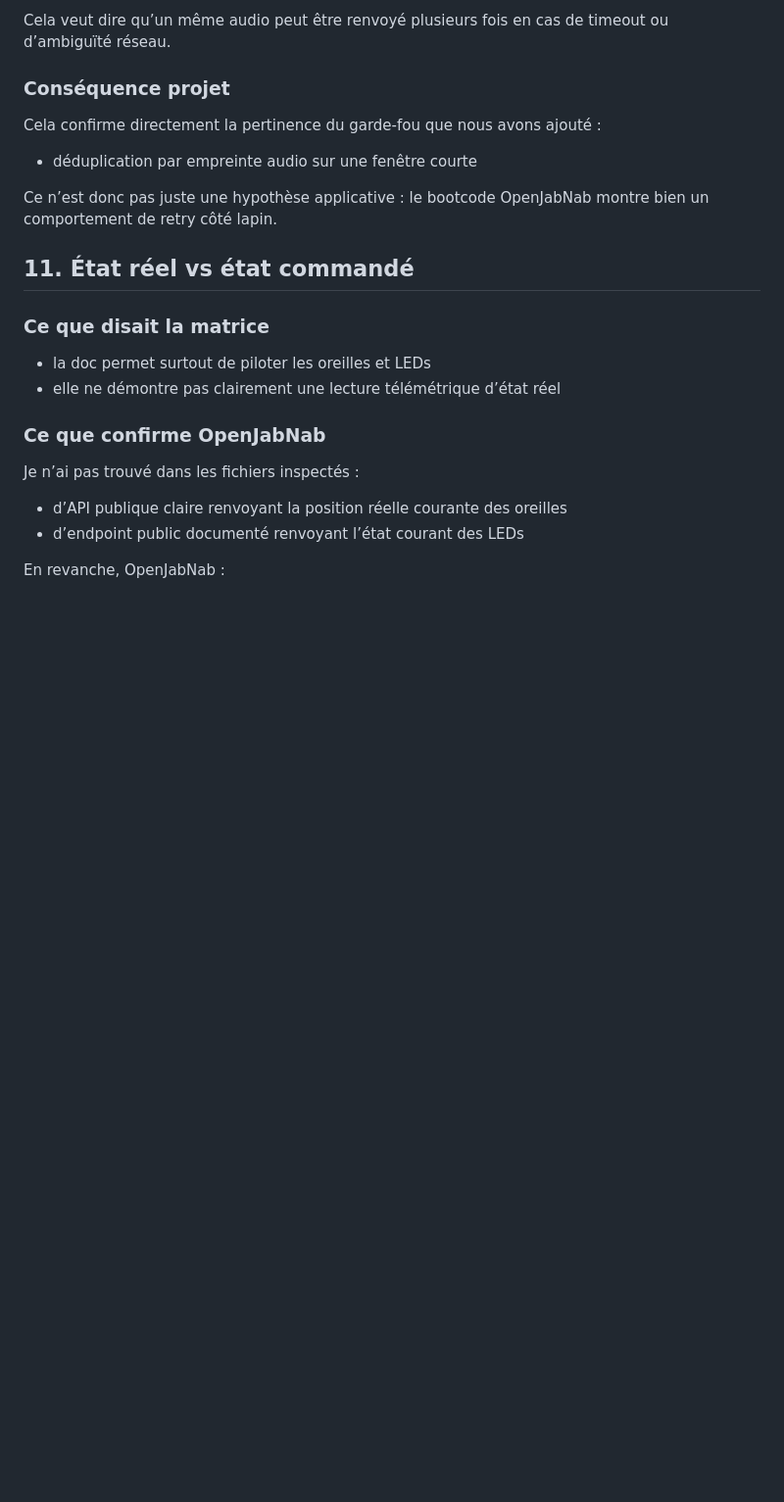
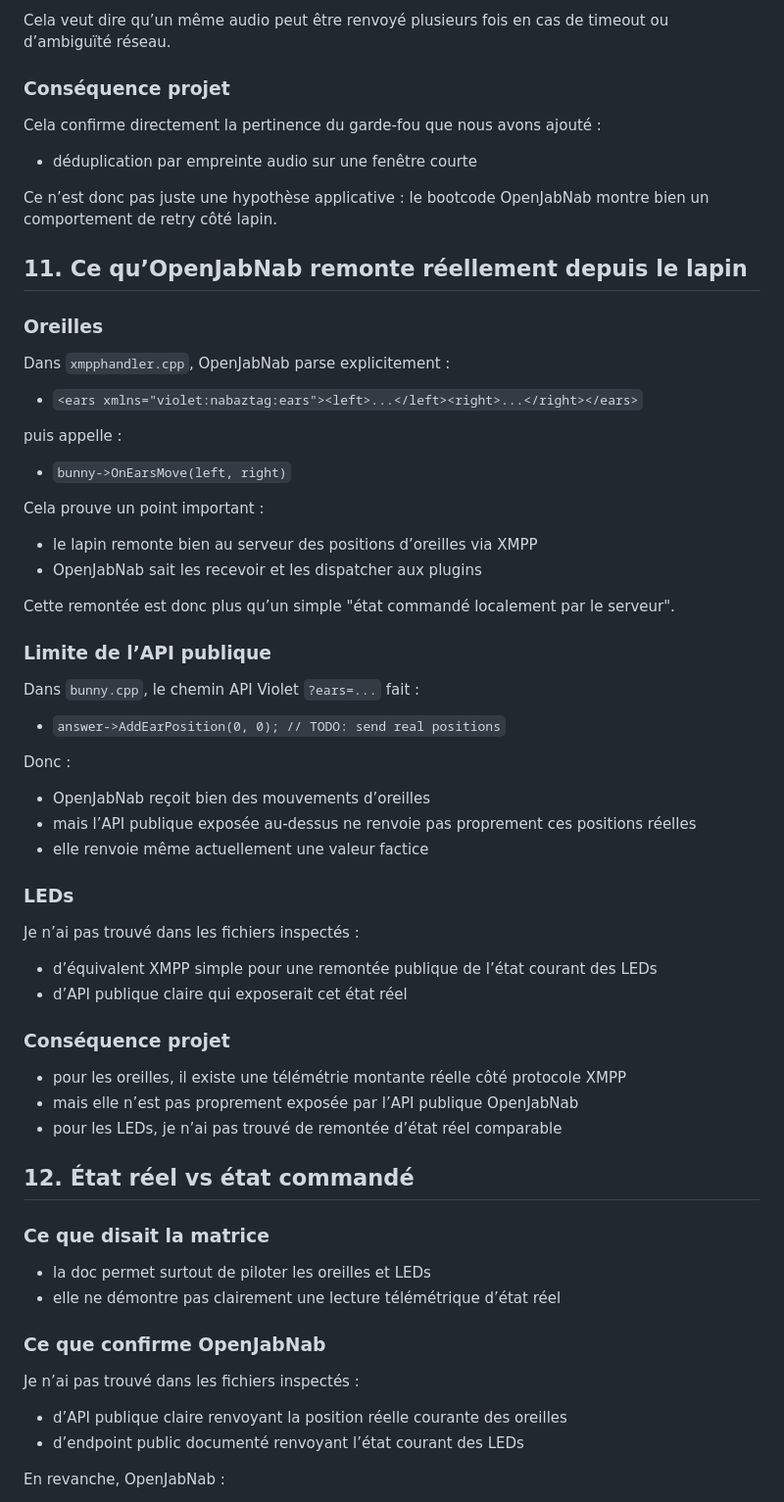
Before and after one commit to apachot/nabaztag, a Markdown page: docs/openjabnab-crosswalk.md, the part around one of its changes. Shown at 98% size. Rendered like a GitHub page; blank space fills up the shorter version.

```diff
--- a/docs/openjabnab-crosswalk.md
+++ b/docs/openjabnab-crosswalk.md
@@ -288,7 +310,51 @@ Cela confirme directement la pertinence du garde-fou que nous avons ajouté :
 
 Ce n’est donc pas juste une hypothèse applicative : le bootcode OpenJabNab montre bien un comportement de retry côté lapin.
 
-## 11. État réel vs état commandé
+## 11. Ce qu’OpenJabNab remonte réellement depuis le lapin
+
+### Oreilles
+
+Dans `xmpphandler.cpp`, OpenJabNab parse explicitement :
+
+- `<ears xmlns="violet:nabaztag:ears"><left>...</left><right>...</right></ears>`
+
+puis appelle :
+
+- `bunny->OnEarsMove(left, right)`
+
+Cela prouve un point important :
+
+- le lapin remonte bien au serveur des positions d’oreilles via XMPP
+- OpenJabNab sait les recevoir et les dispatcher aux plugins
+
+Cette remontée est donc plus qu’un simple "état commandé localement par le serveur".
+
+### Limite de l’API publique
+
+Dans `bunny.cpp`, le chemin API Violet `?ears=...` fait :
+
+- `answer->AddEarPosition(0, 0); // TODO: send real positions`
+
+Donc :
+
+- OpenJabNab reçoit bien des mouvements d’oreilles
+- mais l’API publique exposée au-dessus ne renvoie pas proprement ces positions réelles
+- elle renvoie même actuellement une valeur factice
+
+### LEDs
+
+Je n’ai pas trouvé dans les fichiers inspectés :
+
+- d’équivalent XMPP simple pour une remontée publique de l’état courant des LEDs
+- d’API publique claire qui exposerait cet état réel
+
+### Conséquence projet
+
+- pour les oreilles, il existe une télémétrie montante réelle côté protocole XMPP
+- mais elle n’est pas proprement exposée par l’API publique OpenJabNab
+- pour les LEDs, je n’ai pas trouvé de remontée d’état réel comparable
+
+## 12. État réel vs état commandé
 
 ### Ce que disait la matrice
 
```
Also changed, not shown: other parts of docs/openjabnab-crosswalk.md (+66 -13 lines).
